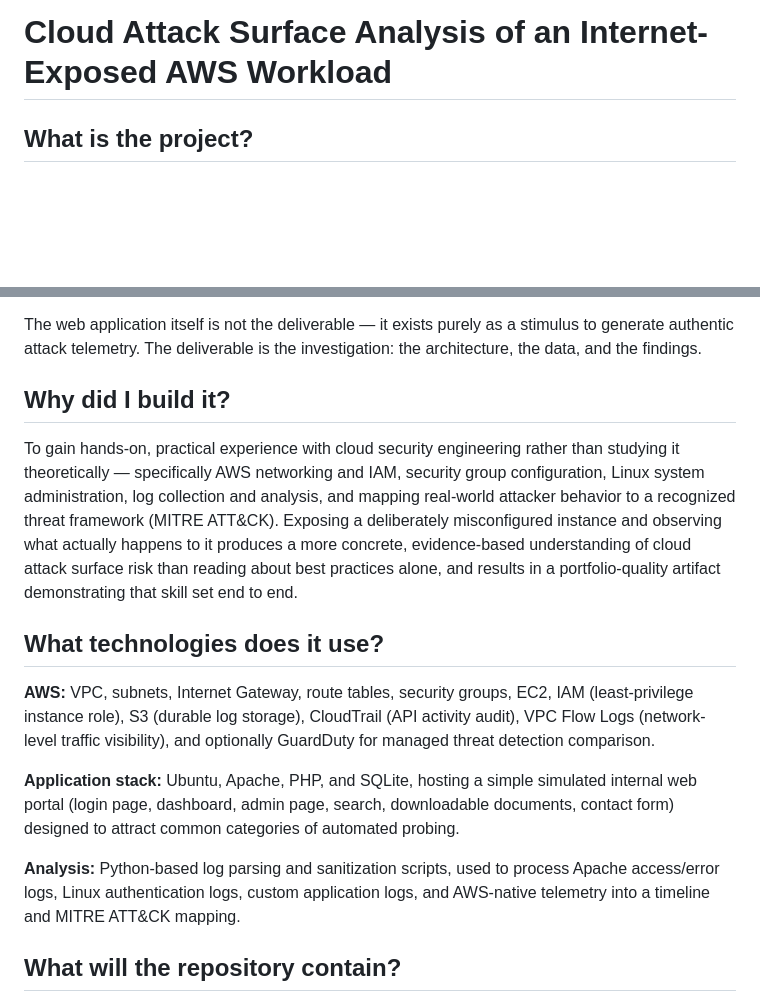
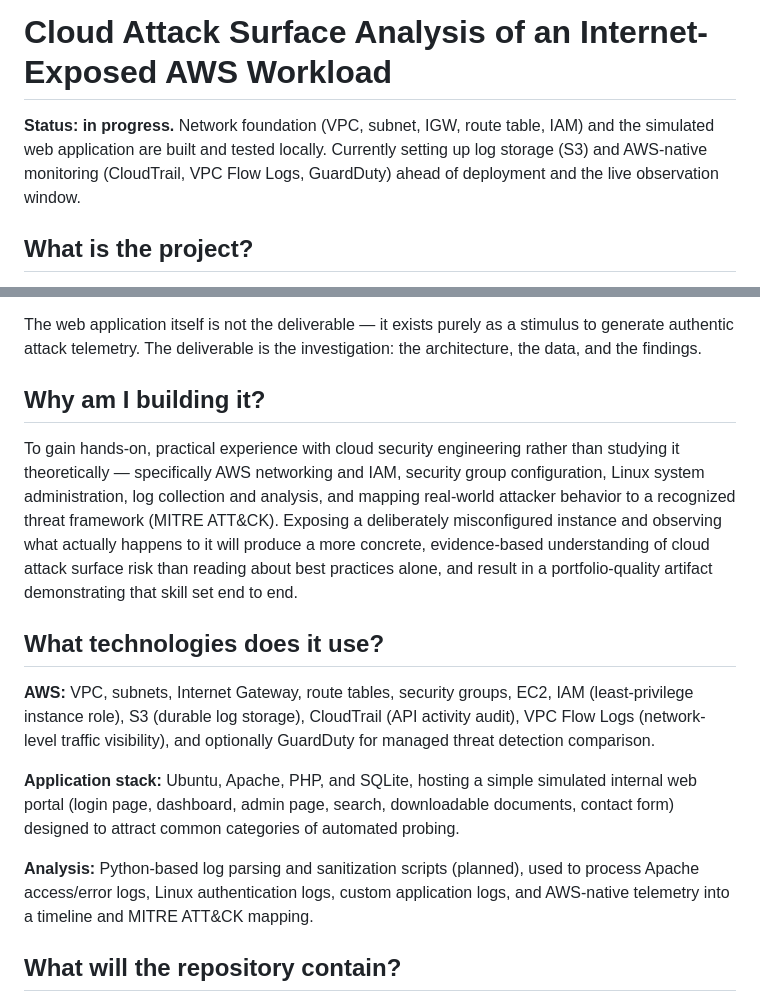
Before and after one commit to Gayatri-Nakar/aws-cloud-security-lab, a Markdown page: README.md, 2 parts joined by grey strips. Rendered like a GitHub page; blank space fills up the shorter version.

```diff
--- a/README.md
+++ b/README.md
@@ -1,4 +1,6 @@
 # Cloud Attack Surface Analysis of an Internet-Exposed AWS Workload
+
+**Status: in progress.** Network foundation (VPC, subnet, IGW, route table, IAM) and the simulated web application are built and tested locally. Currently setting up log storage (S3) and AWS-native monitoring (CloudTrail, VPC Flow Logs, GuardDuty) ahead of deployment and the live observation window.
 
 ## What is the project?
 
@@ -6,9 +8,9 @@ This project deploys a minimal, realistic web application on an internet-facing
 
 The web application itself is not the deliverable — it exists purely as a stimulus to generate authentic attack telemetry. The deliverable is the investigation: the architecture, the data, and the findings.
 
-## Why did I build it?
+## Why am I building it?
 
-To gain hands-on, practical experience with cloud security engineering rather than studying it theoretically — specifically AWS networking and IAM, security group configuration, Linux system administration, log collection and analysis, and mapping real-world attacker behavior to a recognized threat framework (MITRE ATT&CK). Exposing a deliberately misconfigured instance and observing what actually happens to it produces a more concrete, evidence-based understanding of cloud attack surface risk than reading about best practices alone, and results in a portfolio-quality artifact demonstrating that skill set end to end.
+To gain hands-on, practical experience with cloud security engineering rather than studying it theoretically — specifically AWS networking and IAM, security group configuration, Linux system administration, log collection and analysis, and mapping real-world attacker behavior to a recognized threat framework (MITRE ATT&CK). Exposing a deliberately misconfigured instance and observing what actually happens to it will produce a more concrete, evidence-based understanding of cloud attack surface risk than reading about best practices alone, and result in a portfolio-quality artifact demonstrating that skill set end to end.
 
 ## What technologies does it use?
 
@@ -16,7 +18,7 @@ To gain hands-on, practical experience with cloud security engineering rather th
 
 **Application stack:** Ubuntu, Apache, PHP, and SQLite, hosting a simple simulated internal web portal (login page, dashboard, admin page, search, downloadable documents, contact form) designed to attract common categories of automated probing.
 
-**Analysis:** Python-based log parsing and sanitization scripts, used to process Apache access/error logs, Linux authentication logs, custom application logs, and AWS-native telemetry into a timeline and MITRE ATT&CK mapping.
+**Analysis:** Python-based log parsing and sanitization scripts (planned), used to process Apache access/error logs, Linux authentication logs, custom application logs, and AWS-native telemetry into a timeline and MITRE ATT&CK mapping.
 
 ## What will the repository contain?
 
```
